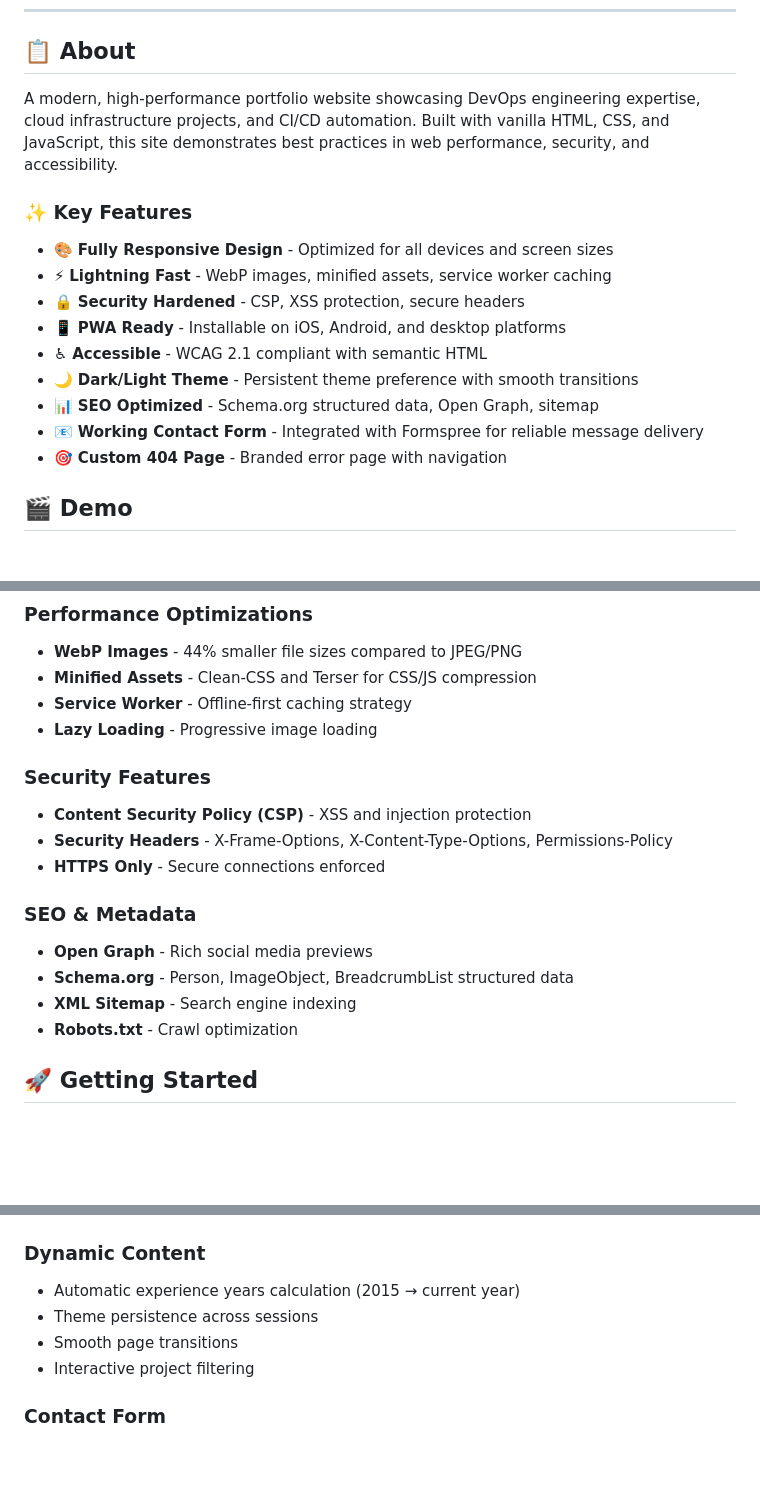
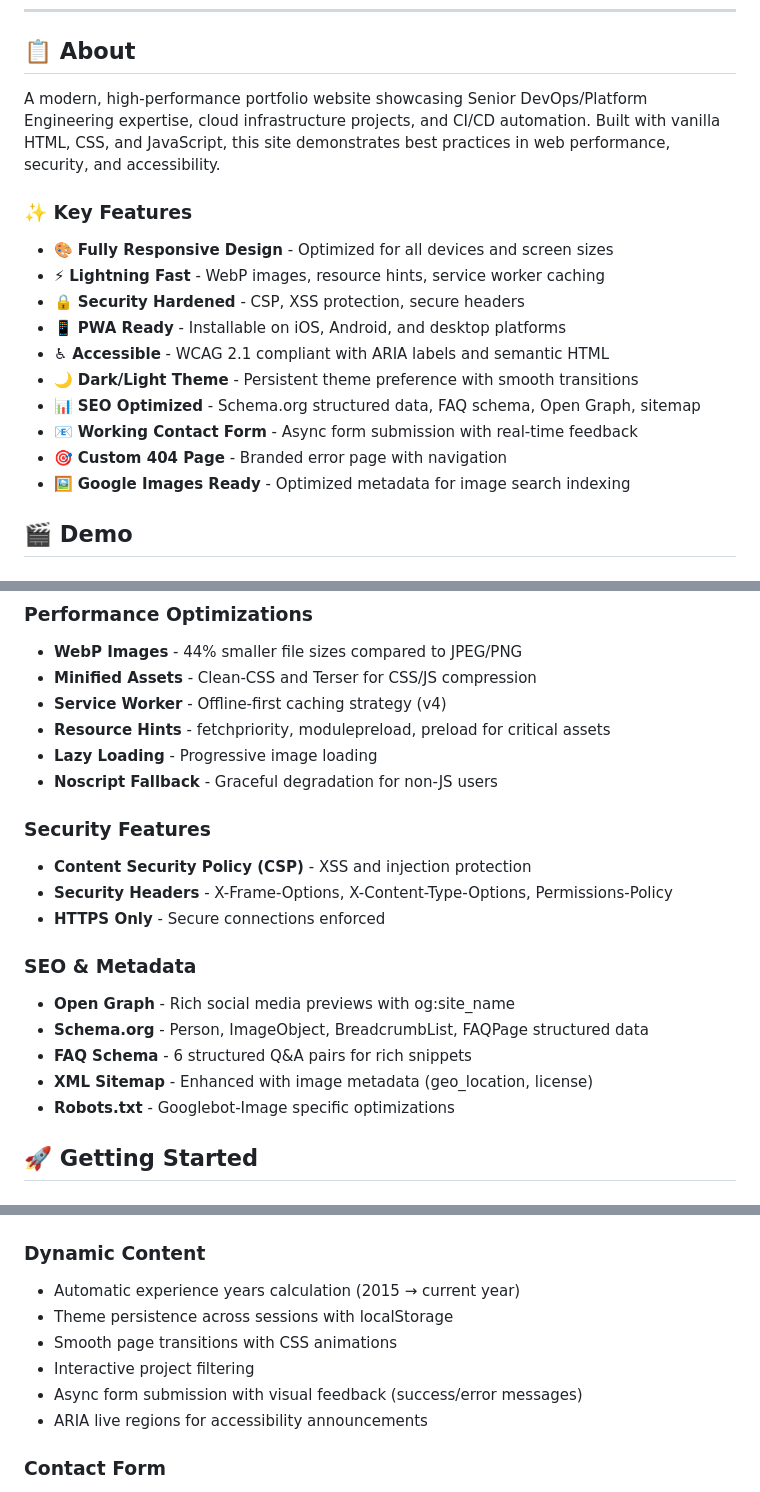
Before and after one commit to waqarhu/waqar.eu, a Markdown page: README.md, 3 parts joined by grey strips. GitHub-like rendering; blank space fills up the shorter version.

Commit message:
Update README with recent improvements
- Added FAQ schema and enhanced SEO metadata details
- Documented resource hints (fetchpriority, modulepreload, preload)
- Added service worker version (v4) and noscript fallback
- Updated to reflect Sr. DevOps/Platform Engineering expertise
- Added Google Images optimization feature
- Enhanced performance metrics with specific numbers (2072K→1156K, 1.8MB cleanup)
- Improved dynamic content section with ARIA and async form details
- Updated acknowledgments with specific tools and sources

```diff
--- a/README.md
+++ b/README.md
@@ -16,19 +16,20 @@
 
 ## 📋 About
 
-A modern, high-performance portfolio website showcasing DevOps engineering expertise, cloud infrastructure projects, and CI/CD automation. Built with vanilla HTML, CSS, and JavaScript, this site demonstrates best practices in web performance, security, and accessibility.
+A modern, high-performance portfolio website showcasing Senior DevOps/Platform Engineering expertise, cloud infrastructure projects, and CI/CD automation. Built with vanilla HTML, CSS, and JavaScript, this site demonstrates best practices in web performance, security, and accessibility.
 
 ### ✨ Key Features
 
 - 🎨 **Fully Responsive Design** - Optimized for all devices and screen sizes
-- ⚡ **Lightning Fast** - WebP images, minified assets, service worker caching
+- ⚡ **Lightning Fast** - WebP images, resource hints, service worker caching
 - 🔒 **Security Hardened** - CSP, XSS protection, secure headers
 - 📱 **PWA Ready** - Installable on iOS, Android, and desktop platforms
-- ♿ **Accessible** - WCAG 2.1 compliant with semantic HTML
+- ♿ **Accessible** - WCAG 2.1 compliant with ARIA labels and semantic HTML
 - 🌙 **Dark/Light Theme** - Persistent theme preference with smooth transitions
-- 📊 **SEO Optimized** - Schema.org structured data, Open Graph, sitemap
-- 📧 **Working Contact Form** - Integrated with Formspree for reliable message delivery
+- 📊 **SEO Optimized** - Schema.org structured data, FAQ schema, Open Graph, sitemap
+- 📧 **Working Contact Form** - Async form submission with real-time feedback
 - 🎯 **Custom 404 Page** - Branded error page with navigation
+- 🖼️ **Google Images Ready** - Optimized metadata for image search indexing
 
 ## 🎬 Demo
 
@@ -52,8 +53,10 @@ A modern, high-performance portfolio website showcasing DevOps engineering exper
 ### Performance Optimizations
 - **WebP Images** - 44% smaller file sizes compared to JPEG/PNG
 - **Minified Assets** - Clean-CSS and Terser for CSS/JS compression
-- **Service Worker** - Offline-first caching strategy
+- **Service Worker** - Offline-first caching strategy (v4)
+- **Resource Hints** - fetchpriority, modulepreload, preload for critical assets
 - **Lazy Loading** - Progressive image loading
+- **Noscript Fallback** - Graceful degradation for non-JS users
 
 ### Security Features
 - **Content Security Policy (CSP)** - XSS and injection protection
@@ -61,10 +64,11 @@ A modern, high-performance portfolio website showcasing DevOps engineering exper
 - **HTTPS Only** - Secure connections enforced
 
 ### SEO & Metadata
-- **Open Graph** - Rich social media previews
-- **Schema.org** - Person, ImageObject, BreadcrumbList structured data
-- **XML Sitemap** - Search engine indexing
-- **Robots.txt** - Crawl optimization
+- **Open Graph** - Rich social media previews with og:site_name
+- **Schema.org** - Person, ImageObject, BreadcrumbList, FAQPage structured data
+- **FAQ Schema** - 6 structured Q&A pairs for rich snippets
+- **XML Sitemap** - Enhanced with image metadata (geo_location, license)
+- **Robots.txt** - Googlebot-Image specific optimizations
 
 ## 🚀 Getting Started
 
@@ -143,9 +147,11 @@ waqar.eu/
 
 ### Dynamic Content
 - Automatic experience years calculation (2015 → current year)
-- Theme persistence across sessions
-- Smooth page transitions
+- Theme persistence across sessions with localStorage
+- Smooth page transitions with CSS animations
 - Interactive project filtering
+- Async form submission with visual feedback (success/error messages)
+- ARIA live regions for accessibility announcements
 
 ### Contact Form
 - Async form submission with Fetch API
```
Also changed, not shown: other parts of README.md (+7 -3 lines).
